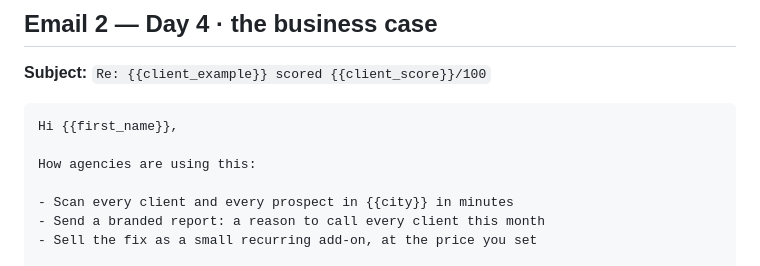
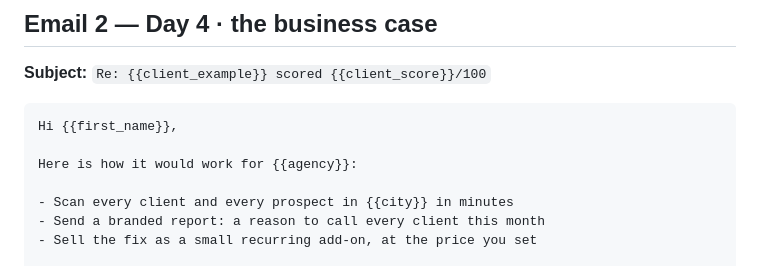
Before and after one commit to ManonDerydt/raisup-website-v1, a Markdown page: agent-ready/campaign/sequence-agencies.md, the part around the change. Rendered like a GitHub page.

Commit message:
Agent-Ready : formulation de l'email agences
Co-Authored-By: Claude Opus 5.5 <noreply@anthropic.com>
Claude-Session: https://claude.ai/code/session_01SB5UgDrb9ZCMg1vsgBWNkr

````diff
--- a/agent-ready/campaign/sequence-agencies.md
+++ b/agent-ready/campaign/sequence-agencies.md
@@ -32,7 +32,7 @@ We're giving a few agencies white-label access: scan every client, send reports
 ```
 Hi {{first_name}},
 
-How agencies are using this:
+Here is how it would work for {{agency}}:
 
 - Scan every client and every prospect in {{city}} in minutes
 - Send a branded report: a reason to call every client this month
````
